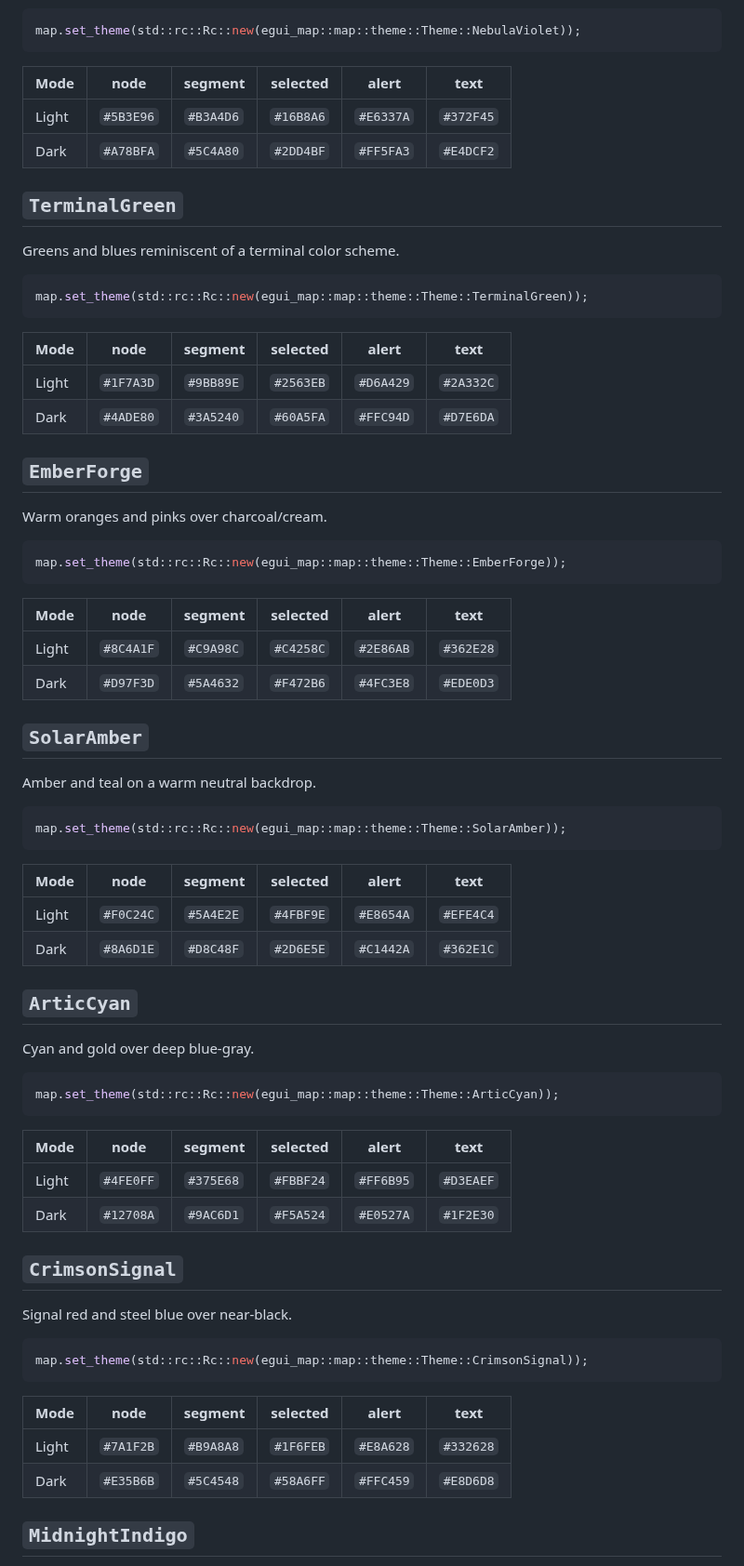
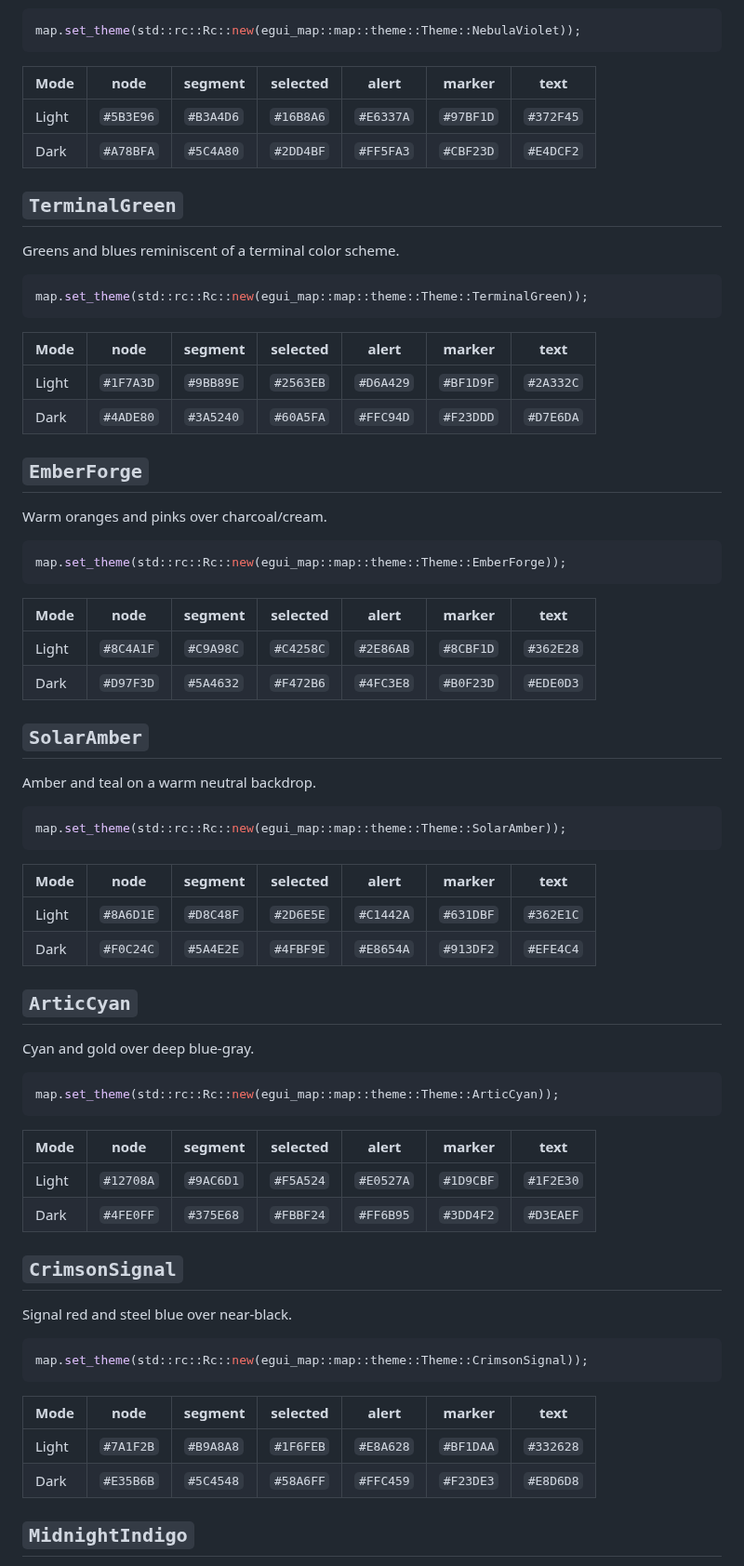
Before and after one commit to rafaga/egui-map, a Markdown page: THEMES.md, the part around one of its changes. Shown at 93% size. Drawn GitHub-style.

````diff
--- a/THEMES.md
+++ b/THEMES.md
@@ -29,10 +44,10 @@ Violet and teal on a soft neutral backdrop. The default theme.
 map.set_theme(std::rc::Rc::new(egui_map::map::theme::Theme::NebulaViolet));
 ```
 
-| Mode | node | segment | selected | alert | text |
-|---|---|---|---|---|---|
-| Light | `#5B3E96` | `#B3A4D6` | `#16B8A6` | `#E6337A` | `#372F45` |
-| Dark | `#A78BFA` | `#5C4A80` | `#2DD4BF` | `#FF5FA3` | `#E4DCF2` |
+| Mode | node | segment | selected | alert | marker | text |
+|---|---|---|---|---|---|---|
+| Light | `#5B3E96` | `#B3A4D6` | `#16B8A6` | `#E6337A` | `#97BF1D` | `#372F45` |
+| Dark | `#A78BFA` | `#5C4A80` | `#2DD4BF` | `#FF5FA3` | `#CBF23D` | `#E4DCF2` |
 
 ## `TerminalGreen`
 
@@ -42,10 +57,10 @@ Greens and blues reminiscent of a terminal color scheme.
 map.set_theme(std::rc::Rc::new(egui_map::map::theme::Theme::TerminalGreen));
 ```
 
-| Mode | node | segment | selected | alert | text |
-|---|---|---|---|---|---|
-| Light | `#1F7A3D` | `#9BB89E` | `#2563EB` | `#D6A429` | `#2A332C` |
-| Dark | `#4ADE80` | `#3A5240` | `#60A5FA` | `#FFC94D` | `#D7E6DA` |
+| Mode | node | segment | selected | alert | marker | text |
+|---|---|---|---|---|---|---|
+| Light | `#1F7A3D` | `#9BB89E` | `#2563EB` | `#D6A429` | `#BF1D9F` | `#2A332C` |
+| Dark | `#4ADE80` | `#3A5240` | `#60A5FA` | `#FFC94D` | `#F23DDD` | `#D7E6DA` |
 
 ## `EmberForge`
 
@@ -55,10 +70,10 @@ Warm oranges and pinks over charcoal/cream.
 map.set_theme(std::rc::Rc::new(egui_map::map::theme::Theme::EmberForge));
 ```
 
-| Mode | node | segment | selected | alert | text |
-|---|---|---|---|---|---|
-| Light | `#8C4A1F` | `#C9A98C` | `#C4258C` | `#2E86AB` | `#362E28` |
-| Dark | `#D97F3D` | `#5A4632` | `#F472B6` | `#4FC3E8` | `#EDE0D3` |
+| Mode | node | segment | selected | alert | marker | text |
+|---|---|---|---|---|---|---|
+| Light | `#8C4A1F` | `#C9A98C` | `#C4258C` | `#2E86AB` | `#8CBF1D` | `#362E28` |
+| Dark | `#D97F3D` | `#5A4632` | `#F472B6` | `#4FC3E8` | `#B0F23D` | `#EDE0D3` |
 
 ## `SolarAmber`
 
@@ -68,10 +83,10 @@ Amber and teal on a warm neutral backdrop.
 map.set_theme(std::rc::Rc::new(egui_map::map::theme::Theme::SolarAmber));
 ```
 
-| Mode | node | segment | selected | alert | text |
-|---|---|---|---|---|---|
-| Light | `#F0C24C` | `#5A4E2E` | `#4FBF9E` | `#E8654A` | `#EFE4C4` |
-| Dark | `#8A6D1E` | `#D8C48F` | `#2D6E5E` | `#C1442A` | `#362E1C` |
+| Mode | node | segment | selected | alert | marker | text |
+|---|---|---|---|---|---|---|
+| Light | `#8A6D1E` | `#D8C48F` | `#2D6E5E` | `#C1442A` | `#631DBF` | `#362E1C` |
+| Dark | `#F0C24C` | `#5A4E2E` | `#4FBF9E` | `#E8654A` | `#913DF2` | `#EFE4C4` |
 
 ## `ArticCyan`
 
@@ -81,10 +96,10 @@ Cyan and gold over deep blue-gray.
 map.set_theme(std::rc::Rc::new(egui_map::map::theme::Theme::ArticCyan));
 ```
 
-| Mode | node | segment | selected | alert | text |
-|---|---|---|---|---|---|
-| Light | `#4FE0FF` | `#375E68` | `#FBBF24` | `#FF6B95` | `#D3EAEF` |
-| Dark | `#12708A` | `#9AC6D1` | `#F5A524` | `#E0527A` | `#1F2E30` |
+| Mode | node | segment | selected | alert | marker | text |
+|---|---|---|---|---|---|---|
+| Light | `#12708A` | `#9AC6D1` | `#F5A524` | `#E0527A` | `#1D9CBF` | `#1F2E30` |
+| Dark | `#4FE0FF` | `#375E68` | `#FBBF24` | `#FF6B95` | `#3DD4F2` | `#D3EAEF` |
 
 ## `CrimsonSignal`
 
@@ -94,10 +109,10 @@ Signal red and steel blue over near-black.
 map.set_theme(std::rc::Rc::new(egui_map::map::theme::Theme::CrimsonSignal));
 ```
 
-| Mode | node | segment | selected | alert | text |
-|---|---|---|---|---|---|
-| Light | `#7A1F2B` | `#B9A8A8` | `#1F6FEB` | `#E8A628` | `#332628` |
-| Dark | `#E35B6B` | `#5C4548` | `#58A6FF` | `#FFC459` | `#E8D6D8` |
+| Mode | node | segment | selected | alert | marker | text |
+|---|---|---|---|---|---|---|
+| Light | `#7A1F2B` | `#B9A8A8` | `#1F6FEB` | `#E8A628` | `#BF1DAA` | `#332628` |
+| Dark | `#E35B6B` | `#5C4548` | `#58A6FF` | `#FFC459` | `#F23DE3` | `#E8D6D8` |
 
 ## `MidnightIndigo`
 
````
Also changed, not shown: other parts of THEMES.md (+51 -36 lines), README.md (+8 -3 lines), theme_gallery.png, 8 other files.
